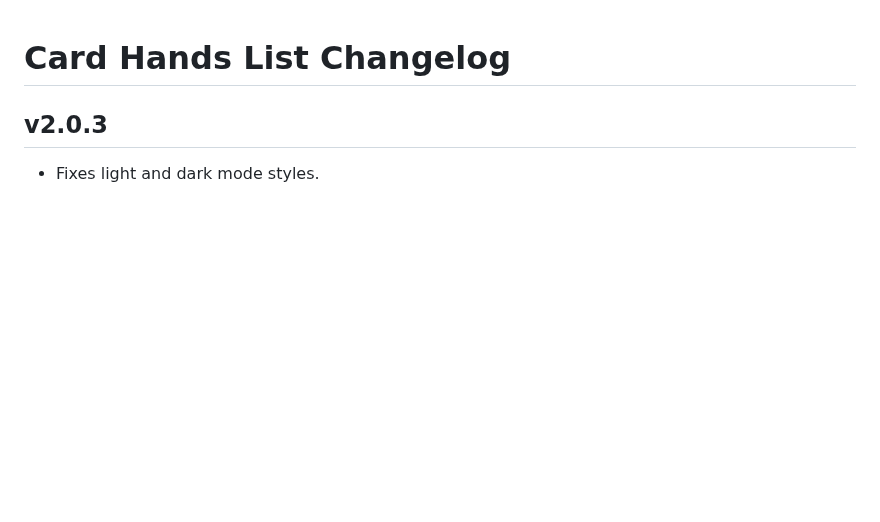
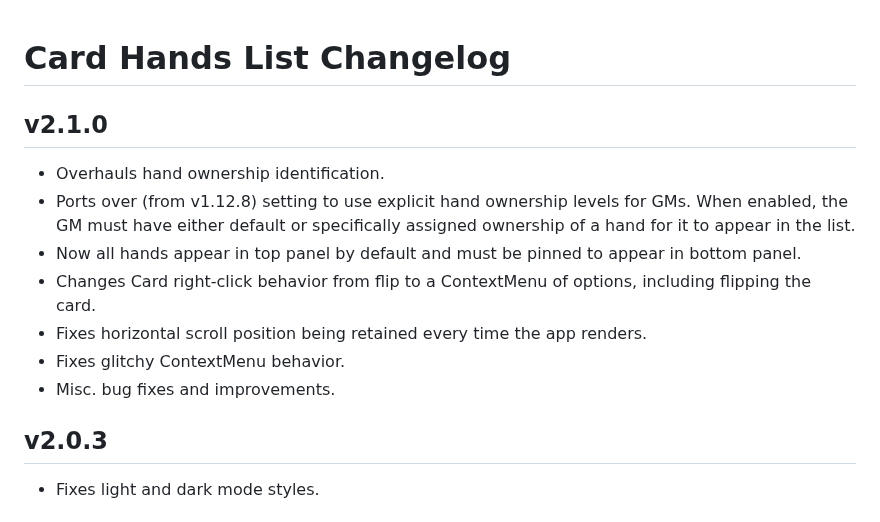
Before and after one commit to kristianserrano/card-hands-list, a Markdown page: CHANGELOG.md, the part around the change. Rendered like a GitHub page; blank space fills up the shorter version.

Commit message:
updates changelog

```diff
--- a/CHANGELOG.md
+++ b/CHANGELOG.md
@@ -1,4 +1,14 @@
 # Card Hands List Changelog
+
+## v2.1.0
+
+- Overhauls hand ownership identification.
+- Ports over (from v1.12.8) setting to use explicit hand ownership levels for GMs. When enabled, the GM must have either default or specifically assigned ownership of a hand for it to appear in the list.
+- Now all hands appear in top panel by default and must be pinned to appear in bottom panel.
+- Changes Card right-click behavior from flip to a ContextMenu of options, including flipping the card.
+- Fixes horizontal scroll position being retained every time the app renders.
+- Fixes glitchy ContextMenu behavior.
+- Misc. bug fixes and improvements.
 
 ## v2.0.3
 
```
